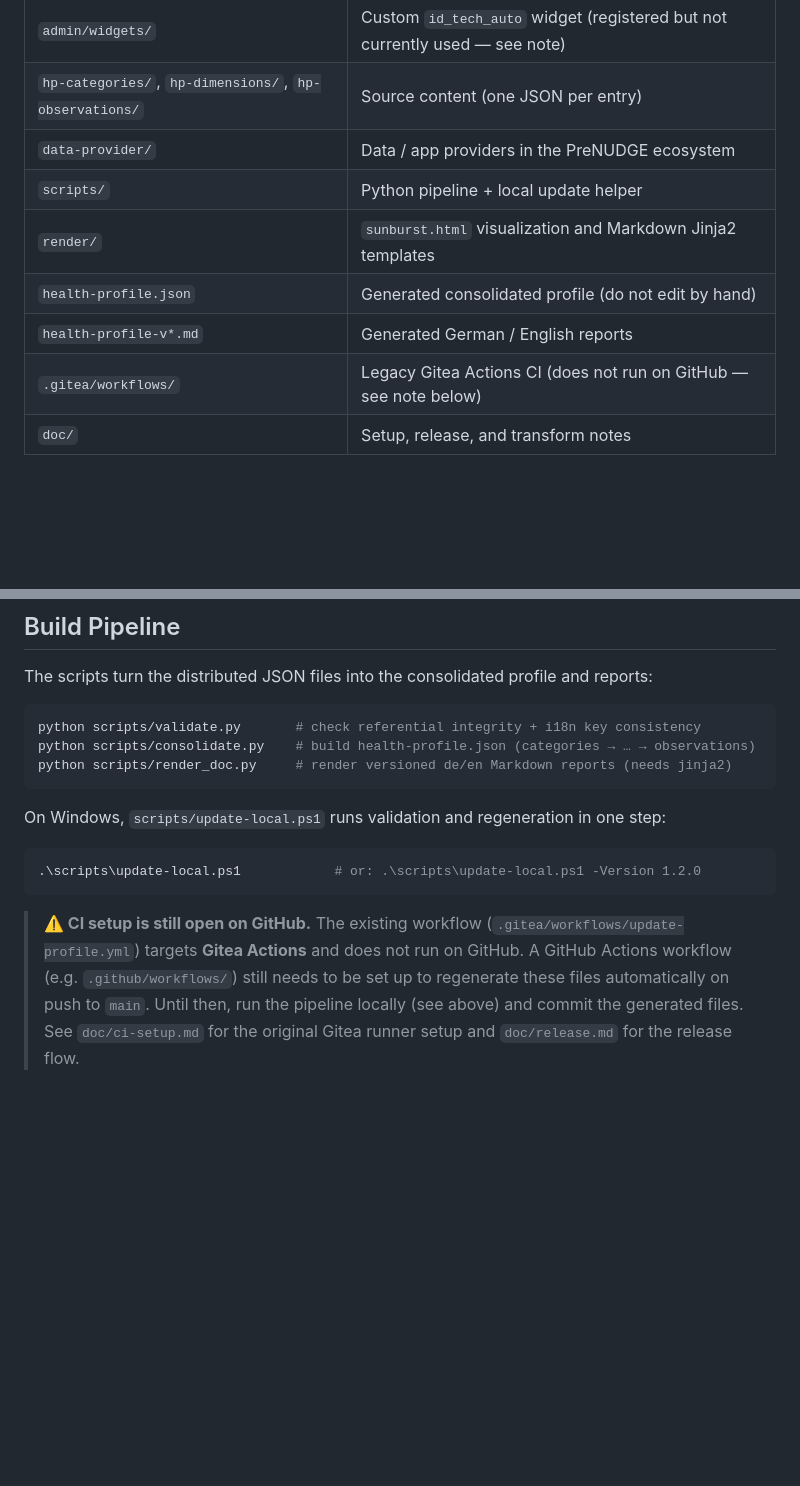
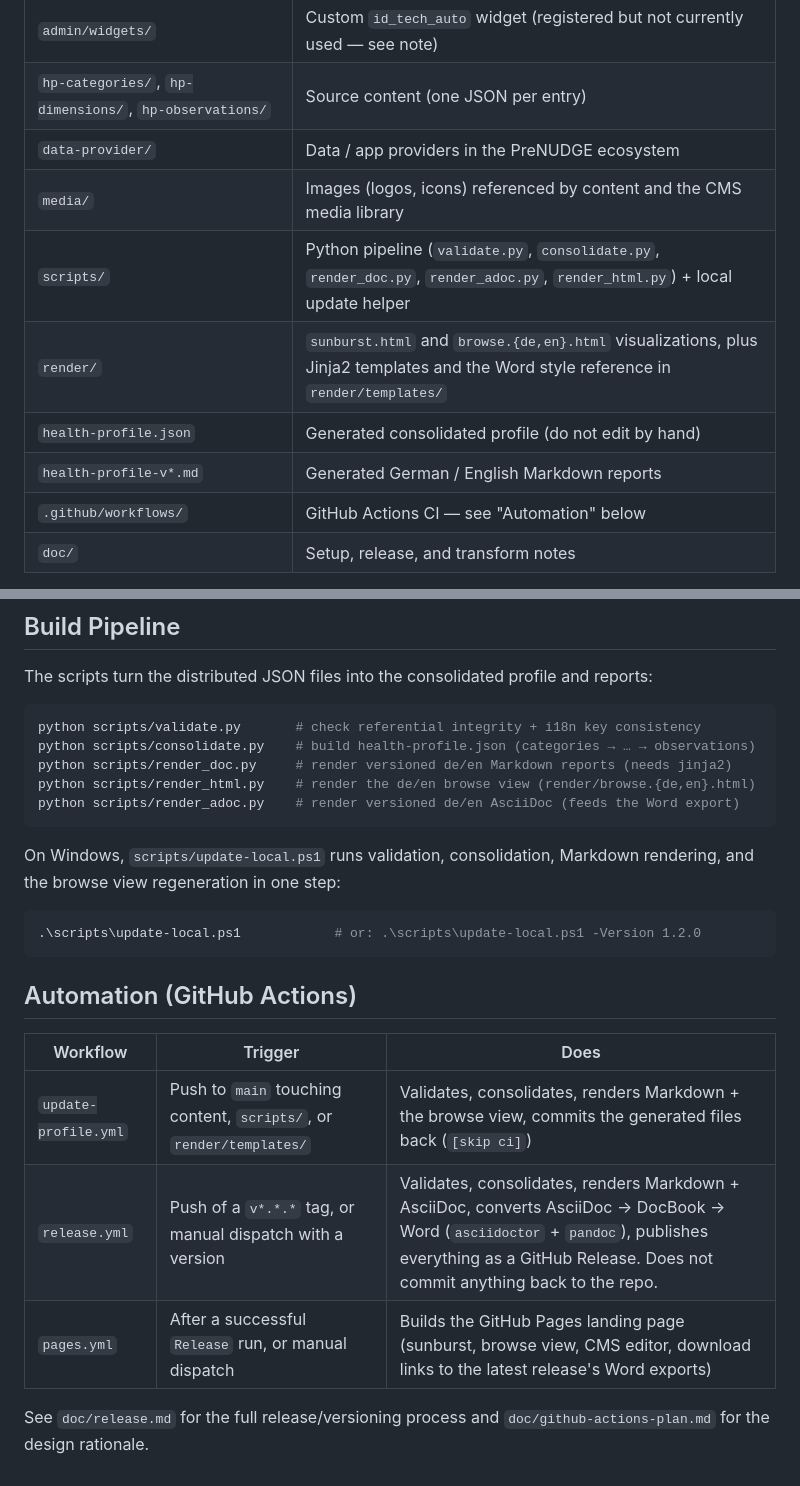
Before and after one commit to jr-health/prenudge-health-profile, a Markdown page: README.md, 2 parts joined by grey strips. Drawn GitHub-style; blank space fills up the shorter version.

Commit message:
Update README to reflect current CI and build pipeline
The GitHub Actions workflows (update-profile, release, pages) were fully
built out but the README still warned that CI setup was open and pointed
at a Gitea workflow that no longer exists. Also documents the AsciiDoc/
Word export scripts and fills in missing paths in the repo layout table.

````diff
--- a/README.md
+++ b/README.md
@@ -38,11 +38,12 @@ Data / App Providers (data-provider/)
 | `admin/widgets/` | Custom `id_tech_auto` widget (registered but not currently used — see note) |
 | `hp-categories/`, `hp-dimensions/`, `hp-observations/` | Source content (one JSON per entry) |
 | `data-provider/` | Data / app providers in the PreNUDGE ecosystem |
-| `scripts/` | Python pipeline + local update helper |
-| `render/` | `sunburst.html` visualization and Markdown Jinja2 templates |
+| `media/` | Images (logos, icons) referenced by content and the CMS media library |
+| `scripts/` | Python pipeline (`validate.py`, `consolidate.py`, `render_doc.py`, `render_adoc.py`, `render_html.py`) + local update helper |
+| `render/` | `sunburst.html` and `browse.{de,en}.html` visualizations, plus Jinja2 templates and the Word style reference in `render/templates/` |
 | `health-profile.json` | Generated consolidated profile (do not edit by hand) |
-| `health-profile-v*.md` | Generated German / English reports |
-| `.gitea/workflows/` | Legacy Gitea Actions CI (does not run on GitHub — see note below) |
+| `health-profile-v*.md` | Generated German / English Markdown reports |
+| `.github/workflows/` | GitHub Actions CI — see "Automation" below |
 | `doc/` | Setup, release, and transform notes |
 
 > **Note on the custom widget:** `admin/widgets/slug-from-title.js` registers an
@@ -84,17 +85,24 @@ The scripts turn the distributed JSON files into the consolidated profile and re
 python scripts/validate.py       # check referential integrity + i18n key consistency
 python scripts/consolidate.py    # build health-profile.json (categories → … → observations)
 python scripts/render_doc.py     # render versioned de/en Markdown reports (needs jinja2)
+python scripts/render_html.py    # render the de/en browse view (render/browse.{de,en}.html)
+python scripts/render_adoc.py    # render versioned de/en AsciiDoc (feeds the Word export)
 ```
 
-On Windows, `scripts/update-local.ps1` runs validation and regeneration in one step:
+On Windows, `scripts/update-local.ps1` runs validation, consolidation, Markdown rendering, and
+the browse view regeneration in one step:
 
 ```powershell
 .\scripts\update-local.ps1            # or: .\scripts\update-local.ps1 -Version 1.2.0
 ```
 
-> **⚠️ CI setup is still open on GitHub.** The existing workflow
-> (`.gitea/workflows/update-profile.yml`) targets **Gitea Actions** and does not run on
-> GitHub. A GitHub Actions workflow (e.g. `.github/workflows/`) still needs to be set up to
-> regenerate these files automatically on push to `main`. Until then, run the pipeline
-> locally (see above) and commit the generated files. See `doc/ci-setup.md` for the original
-> Gitea runner setup and `doc/release.md` for the release flow.
+## Automation (GitHub Actions)
+
+| Workflow | Trigger | Does |
+|---|---|---|
+| `update-profile.yml` | Push to `main` touching content, `scripts/`, or `render/templates/` | Validates, consolidates, renders Markdown + the browse view, commits the generated files back (`[skip ci]`) |
+| `release.yml` | Push of a `v*.*.*` tag, or manual dispatch with a version | Validates, consolidates, renders Markdown + AsciiDoc, converts AsciiDoc → DocBook → Word (`asciidoctor` + `pandoc`), publishes everything as a GitHub Release. Does not commit anything back to the repo. |
+| `pages.yml` | After a successful `Release` run, or manual dispatch | Builds the GitHub Pages landing page (sunburst, browse view, CMS editor, download links to the latest release's Word exports) |
+
+See `doc/release.md` for the full release/versioning process and `doc/github-actions-plan.md`
+for the design rationale.
````
